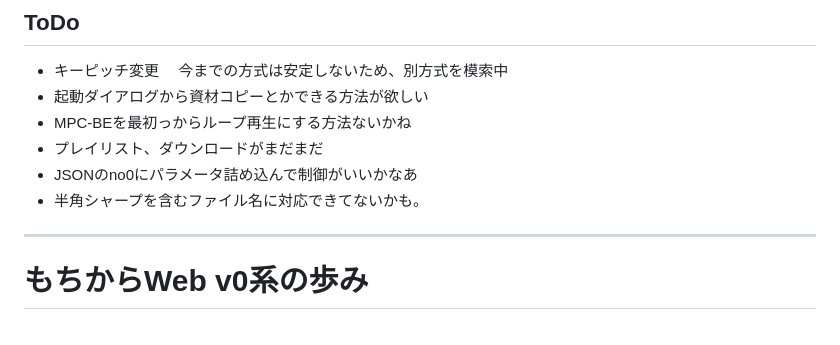
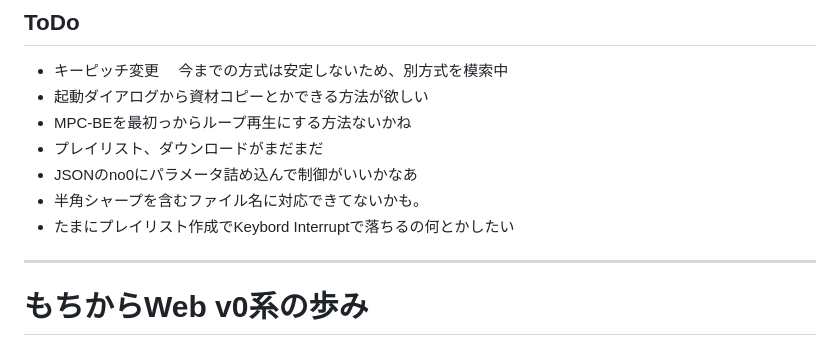
Before and after one commit to utasachi/htdocs, a Markdown page: README.md, the part around the change. GitHub-like rendering.

Commit message:
auto update

```diff
--- a/README.md
+++ b/README.md
@@ -96,6 +96,7 @@ githubで資材管理、始めました (冷やし中華的な感じで)
 - プレイリスト、ダウンロードがまだまだ
 - JSONのno0にパラメータ詰め込んで制御がいいかなあ
 - 半角シャープを含むファイル名に対応できてないかも。
+- たまにプレイリスト作成でKeybord Interruptで落ちるの何とかしたい
 
 ---
 # もちからWeb v0系の歩み
```
